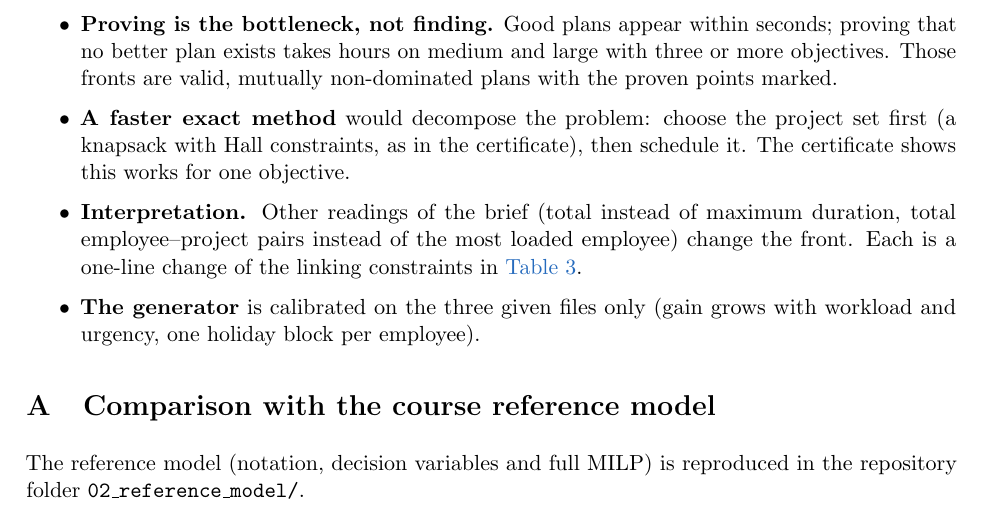
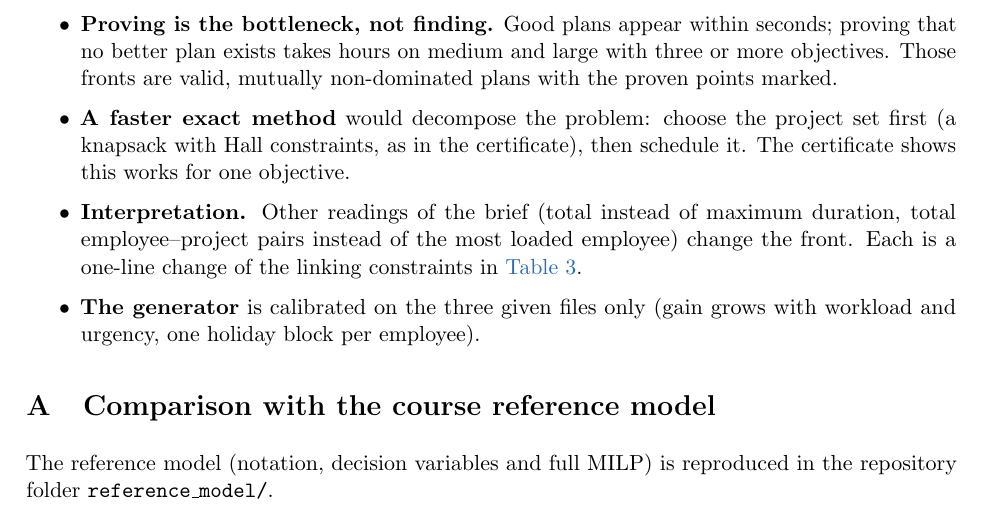
Before and after one commit to amithkm9/Decision_Modeling, a LaTeX paper (docs/model.tex): part of page 11 of 13, cut so that both start at the same text. Compiled offline with pdfLaTeX.

Commit message:
Update folder name in model doc

```diff
--- a/docs/model.tex
+++ b/docs/model.tex
@@ -648,7 +648,7 @@ gives up 3.1\,\% and delivers everything on time.}
 %=====================================================================
 
 The reference model (notation, decision variables and full MILP) is reproduced in the repository
-folder \texttt{02\_reference\_model/}.
+folder \texttt{reference\_model/}.
 
 \begin{table}[H]
 \centering\small
```
